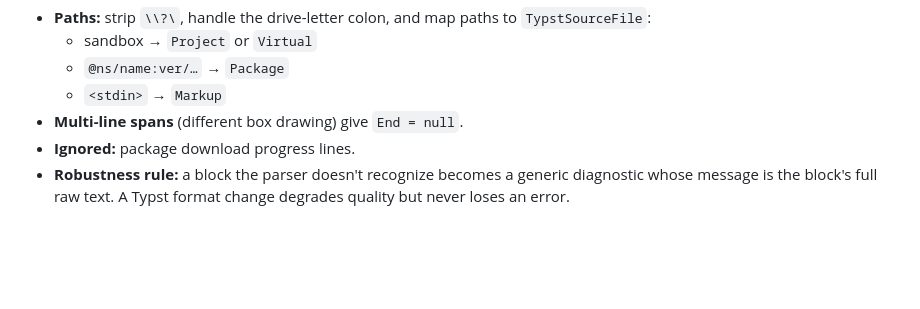
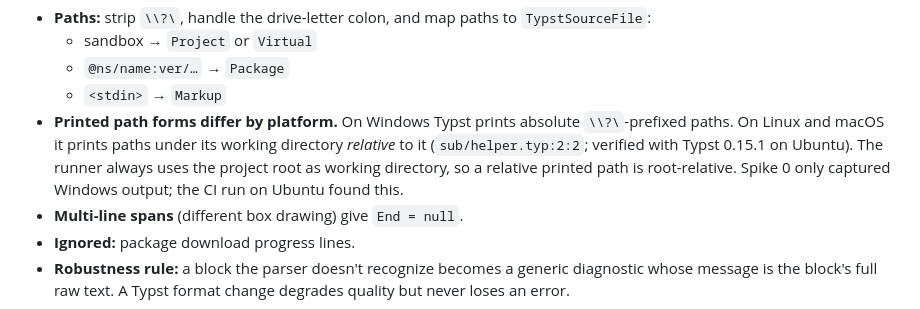
Before and after one commit to mgnslndh/Typstium, a Markdown page: docs/specs/foundation.md, the part around the change. Rendered like a GitHub page; blank space fills up the shorter version.

Commit message:
Document platform-specific Typst path output and close the CI gate
Co-Authored-By: Claude Opus 5.5 <noreply@anthropic.com>

```diff
--- a/docs/specs/foundation.md
+++ b/docs/specs/foundation.md
@@ -704,6 +704,11 @@ N │ <source line>
   - sandbox → `Project` or `Virtual`
   - `@ns/name:ver/…` → `Package`
   - `<stdin>` → `Markup`
+- **Printed path forms differ by platform.** On Windows Typst prints absolute `\\?\`-prefixed paths. On
+  Linux and macOS it prints paths under its working directory *relative* to it (`sub/helper.typ:2:2`;
+  verified with Typst 0.15.1 on Ubuntu). The runner always uses the project root as working directory,
+  so a relative printed path is root-relative. Spike 0 only captured Windows output; the CI run on Ubuntu
+  found this.
 - **Multi-line spans** (different box drawing) give `End = null`.
 - **Ignored:** package download progress lines.
 - **Robustness rule:** a block the parser doesn't recognize becomes a generic diagnostic whose message is
```
Also changed, not shown: docs/plans/2026-10-08-foundation-followups.md (+1 -1 lines).
